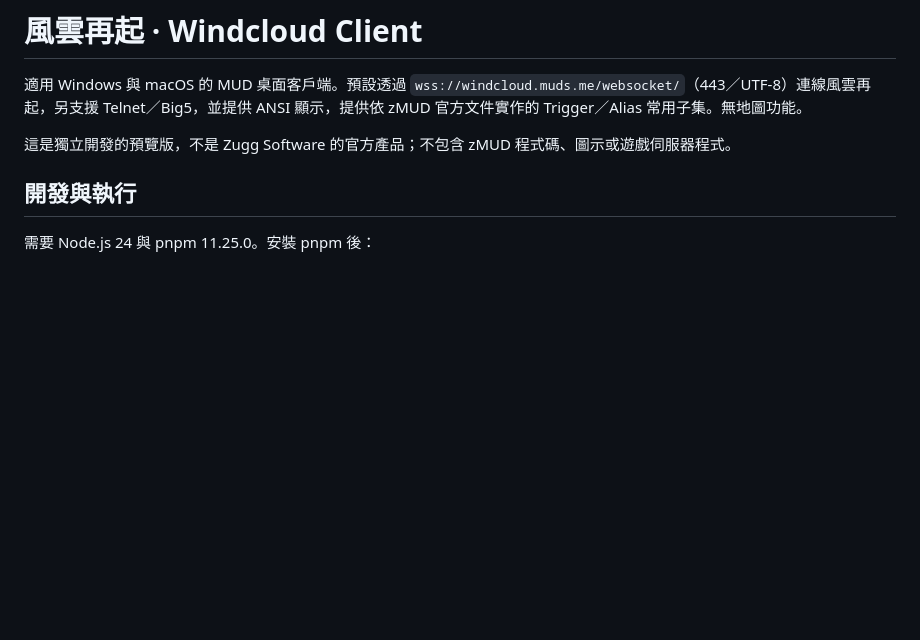
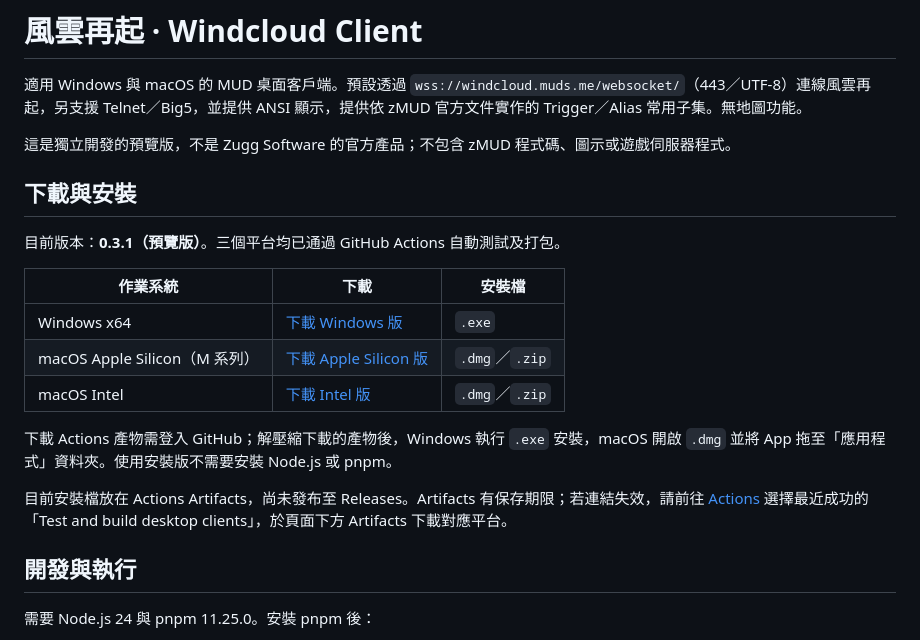
Before and after one commit to eofnight/Windcloud, a Markdown page: README.md, the part around the change. GitHub-like rendering; blank space fills up the shorter version.

Commit message:
Add Windows and macOS download links and installation instructions

```diff
--- a/README.md
+++ b/README.md
@@ -3,6 +3,20 @@
 適用 Windows 與 macOS 的 MUD 桌面客戶端。預設透過 `wss://windcloud.muds.me/websocket/`（443／UTF-8）連線風雲再起，另支援 Telnet／Big5，並提供 ANSI 顯示，提供依 zMUD 官方文件實作的 Trigger／Alias 常用子集。無地圖功能。
 
 這是獨立開發的預覽版，不是 Zugg Software 的官方產品；不包含 zMUD 程式碼、圖示或遊戲伺服器程式。
+
+## 下載與安裝
+
+目前版本：**0.3.1（預覽版）**。三個平台均已通過 GitHub Actions 自動測試及打包。
+
+| 作業系統 | 下載 | 安裝檔 |
+| --- | --- | --- |
+| Windows x64 | [下載 Windows 版](https://github.com/eofnight/Windcloud/actions/runs/39773416975/artifacts/12424045543) | `.exe` |
+| macOS Apple Silicon（M 系列） | [下載 Apple Silicon 版](https://github.com/eofnight/Windcloud/actions/runs/39773416975/artifacts/12422829253) | `.dmg`／`.zip` |
+| macOS Intel | [下載 Intel 版](https://github.com/eofnight/Windcloud/actions/runs/39773416975/artifacts/12423387454) | `.dmg`／`.zip` |
+
+下載 Actions 產物需登入 GitHub；解壓縮下載的產物後，Windows 執行 `.exe` 安裝，macOS 開啟 `.dmg` 並將 App 拖至「應用程式」資料夾。使用安裝版不需要安裝 Node.js 或 pnpm。
+
+目前安裝檔放在 Actions Artifacts，尚未發布至 Releases。Artifacts 有保存期限；若連結失效，請前往 [Actions](https://github.com/eofnight/Windcloud/actions) 選擇最近成功的「Test and build desktop clients」，於頁面下方 Artifacts 下載對應平台。
 
 ## 開發與執行
 
```
